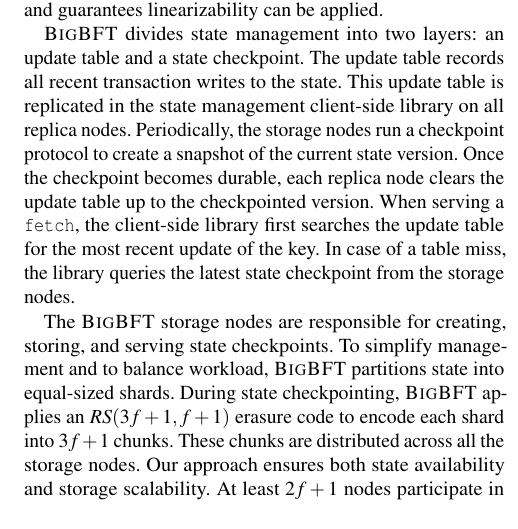
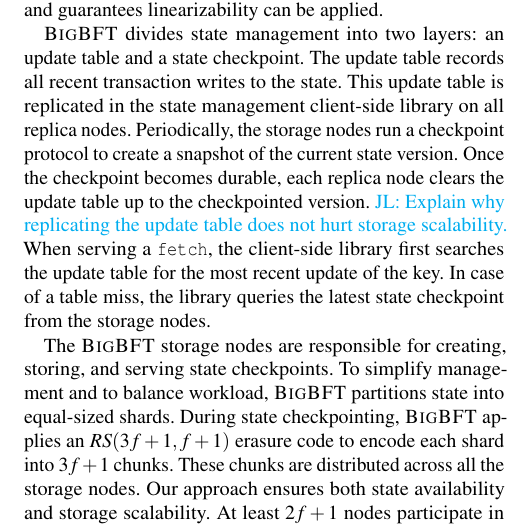
Before and after one commit to sgdxbc/bigbft-paper, a LaTeX document (paper.tex, which reads sections/design.tex): part of one column of page 6 of 17, cut so that both start at the same text. Compiled offline with pdfLaTeX; a LaTeX package or settings file that is missing is left out.

Commit message:
design: a comment

```diff
--- a/sections/design.tex
+++ b/sections/design.tex
@@ -13,6 +13,7 @@ The update table records all recent transaction writes to the state.
 This update table is replicated in the state management client-side library on all replica nodes.
 Periodically, the storage nodes run a checkpoint protocol to create a snapshot of the current state version.
 Once the checkpoint becomes durable, each replica node clears the update table up to the checkpointed version.
+\lijl{Explain why replicating the update table does not hurt storage scalability.}
 When serving a \fetch, the client-side library first searches the update table for the most recent update of the key.
 In case of a table miss, the library queries the latest state checkpoint from the storage nodes.
 
```
